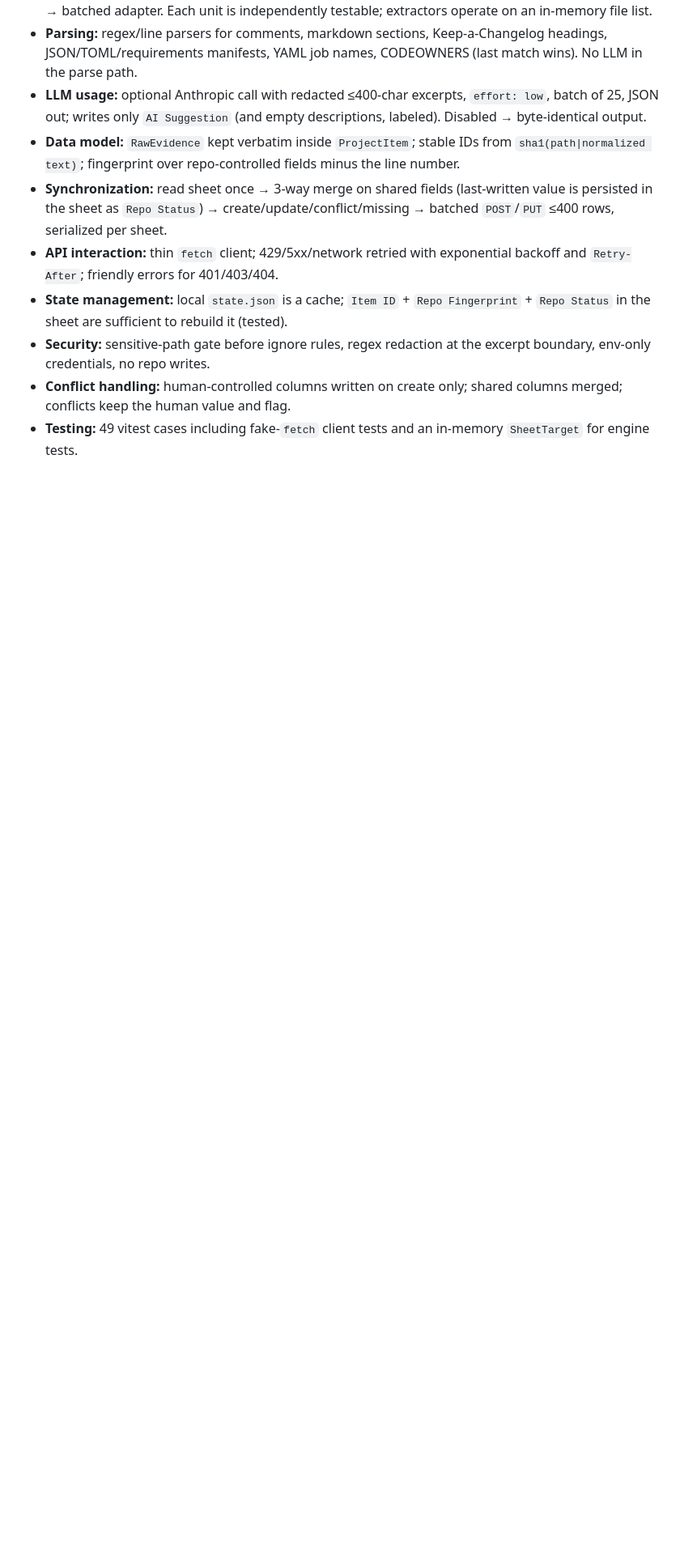
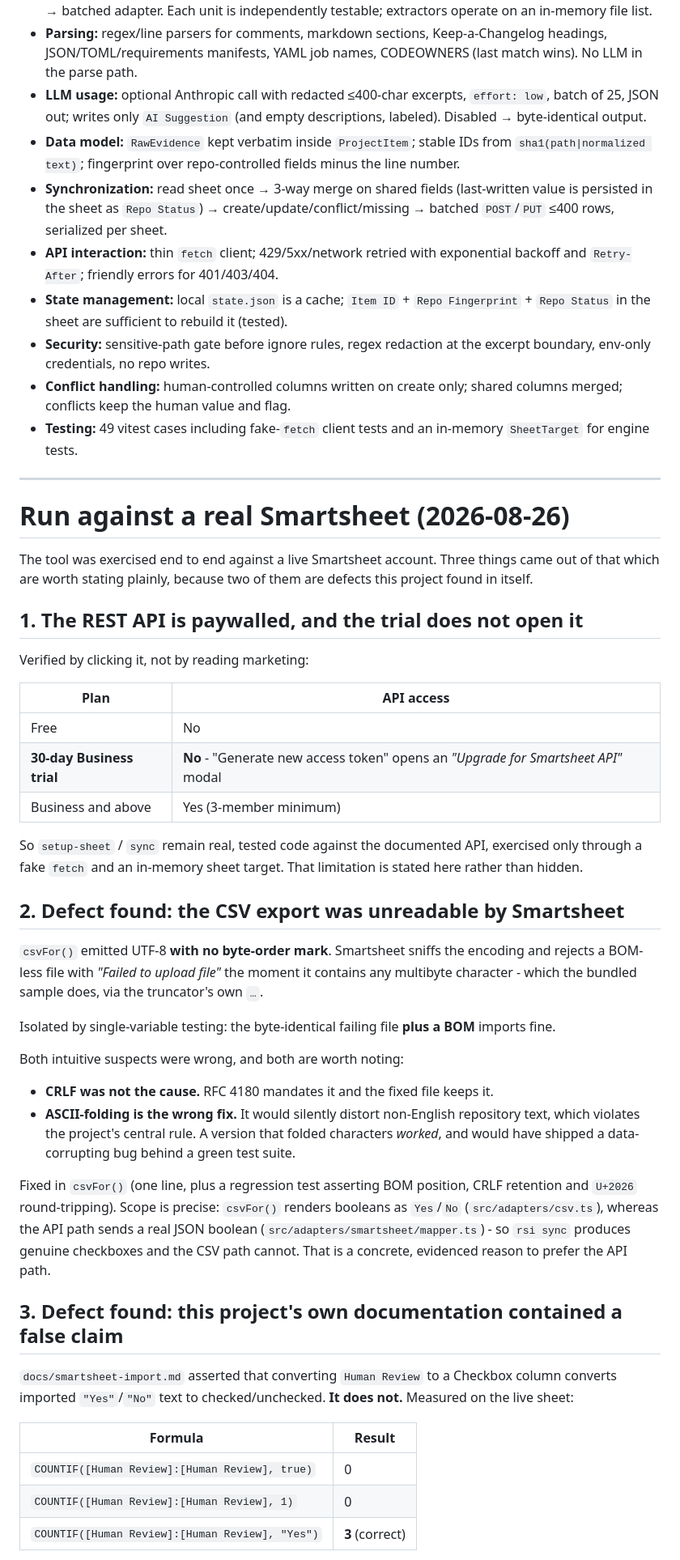
Before and after one commit to Greenmuse123/repo-smartsheet-intel, a Markdown page: README.md, the part around one of its changes. Shown at 81% size. GitHub-like rendering; blank space fills up the shorter version.

Commit message:
docs: add the live Smartsheet run - API paywall, two defects found by running it, and the platform layer built

```diff
--- a/README.md
+++ b/README.md
@@ -295,3 +295,56 @@ The computer reads the sticky notes inside the toy box, copies them neatly onto
 - **Security:** sensitive-path gate before ignore rules, regex redaction at the excerpt boundary, env-only credentials, no repo writes.
 - **Conflict handling:** human-controlled columns written on create only; shared columns merged; conflicts keep the human value and flag.
 - **Testing:** 49 vitest cases including fake-`fetch` client tests and an in-memory `SheetTarget` for engine tests.
+
+---
+
+# Run against a real Smartsheet (2026-08-26)
+
+The tool was exercised end to end against a live Smartsheet account. Three things came out of that
+which are worth stating plainly, because two of them are defects this project found in itself.
+
+## 1. The REST API is paywalled, and the trial does not open it
+
+Verified by clicking it, not by reading marketing:
+
+| Plan | API access |
+|---|---|
+| Free | No |
+| **30-day Business trial** | **No** - "Generate new access token" opens an *"Upgrade for Smartsheet API"* modal |
+| Business and above | Yes (3-member minimum) |
+
+So `setup-sheet` / `sync` remain real, tested code against the documented API, exercised only through
+a fake `fetch` and an in-memory sheet target. That limitation is stated here rather than hidden.
+
+## 2. Defect found: the CSV export was unreadable by Smartsheet
+
+`csvFor()` emitted UTF-8 **with no byte-order mark**. Smartsheet sniffs the encoding and rejects a
+BOM-less file with *"Failed to upload file"* the moment it contains any multibyte character - which
+the bundled sample does, via the truncator's own `…`.
+
+Isolated by single-variable testing: the byte-identical failing file **plus a BOM** imports fine.
+
+Both intuitive suspects were wrong, and both are worth noting:
+
+- **CRLF was not the cause.** RFC 4180 mandates it and the fixed file keeps it.
+- **ASCII-folding is the wrong fix.** It would silently distort non-English repository text, which
+  violates the project's central rule. A version that folded characters *worked*, and would have
+  shipped a data-corrupting bug behind a green test suite.
+
+Fixed in `csvFor()` (one line, plus a regression test asserting BOM position, CRLF retention and
+`U+2026` round-tripping). Scope is precise: `csvFor()` renders booleans as `Yes`/`No`
+(`src/adapters/csv.ts`), whereas the API path sends a real JSON boolean
+(`src/adapters/smartsheet/mapper.ts`) - so `rsi sync` produces genuine checkboxes and the CSV path
+cannot. That is a concrete, evidenced reason to prefer the API path.
+
+## 3. Defect found: this project's own documentation contained a false claim
+
+`docs/smartsheet-import.md` asserted that converting `Human Review` to a Checkbox column converts
+imported `"Yes"`/`"No"` text to checked/unchecked. **It does not.** Measured on the live sheet:
+
+| Formula | Result |
+|---|---|
+| `COUNTIF([Human Review]:[Human Review], true)` | 0 |
+| `COUNTIF([Human Review]:[Human Review], 1)` | 0 |
+| `COUNTIF([Human Review]:[Human Review], "Yes")` | **3** (correct) |
+
```
Also changed, not shown: other parts of README.md (+26 -0 lines).
